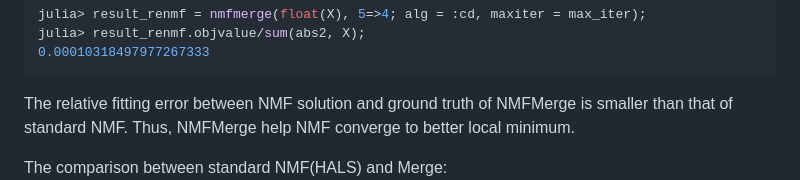
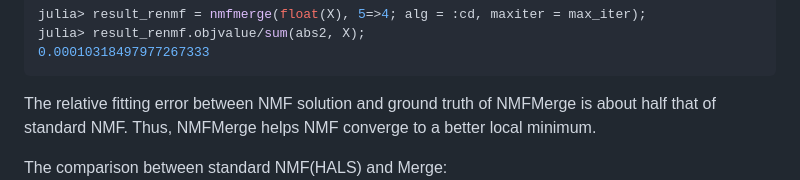
Before and after one commit to HolyLab/NMFMerge.jl, a Markdown page: README.md, the part around the change. GitHub-like rendering.

Commit message:
Update README.md
Co-authored-by: Tim Holy <tim.holy@gmail.com>

````diff
--- a/README.md
+++ b/README.md
@@ -77,7 +77,8 @@ julia> result_renmf = nmfmerge(float(X), 5=>4; alg = :cd, maxiter = max_iter);
 julia> result_renmf.objvalue/sum(abs2, X);
 0.00010318497977267333
 ```
-The relative fitting error between NMF solution and ground truth of NMFMerge is smaller than that of standard NMF. Thus, NMFMerge help NMF converge to better local minimum.
+The relative fitting error between NMF solution and ground truth of NMFMerge is about half that of standard NMF. Thus, NMFMerge helps NMF converge to a better local minimum.
+
 
 The comparison between standard NMF(HALS) and Merge:
 ![Sample Figure](images/simulation.png)
````
